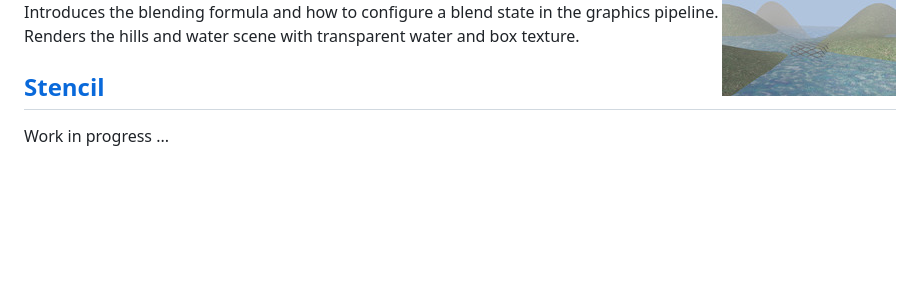
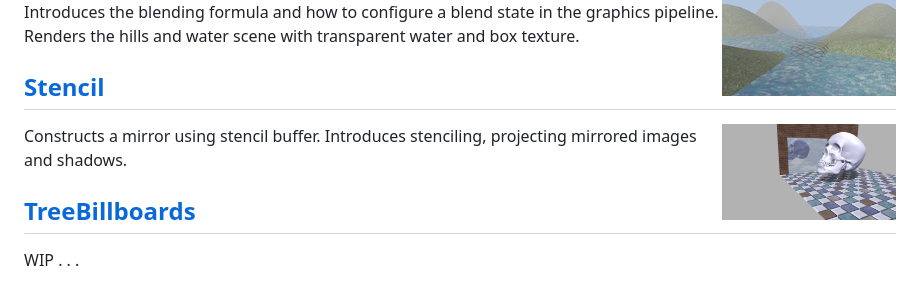
Before and after one commit to discosultan/dx12-game-programming, a Markdown page: README.md, the part around the change. Drawn GitHub-style; pictures changed too: Images/Stencil.jpg (added); blank space fills up the shorter version.

Commit message:
Finish stencil sample

```diff
--- a/README.md
+++ b/README.md
@@ -59,5 +59,10 @@ Renders the shapes scene with fully textured objects.
 Introduces the blending formula and how to configure a blend state in the graphics pipeline. Renders the hills and water scene with transparent water and box texture.
 
 ## [Stencil](Stamples/Stencil)
+<img src="./Images/Stencil.jpg" height="96px" align="right">
 
-Work in progress ...
+Constructs a mirror using stencil buffer. Introduces stenciling, projecting mirrored images and shadows.
+
+## [TreeBillboards](Stamples/TreeBillboards)
+
+WIP . . .
```
Also changed, not shown: 2 other files.
